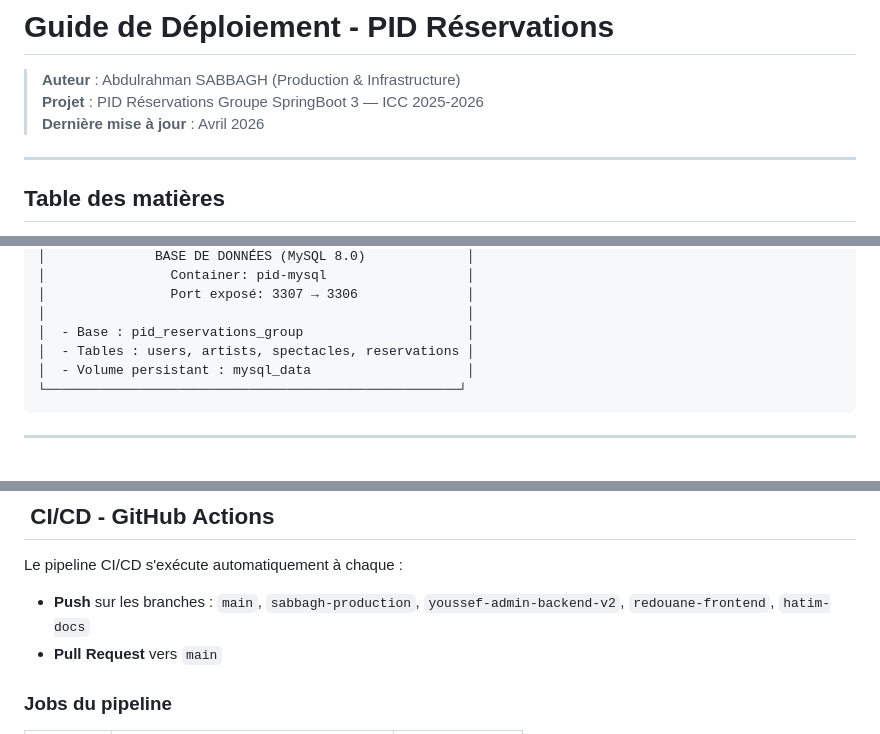
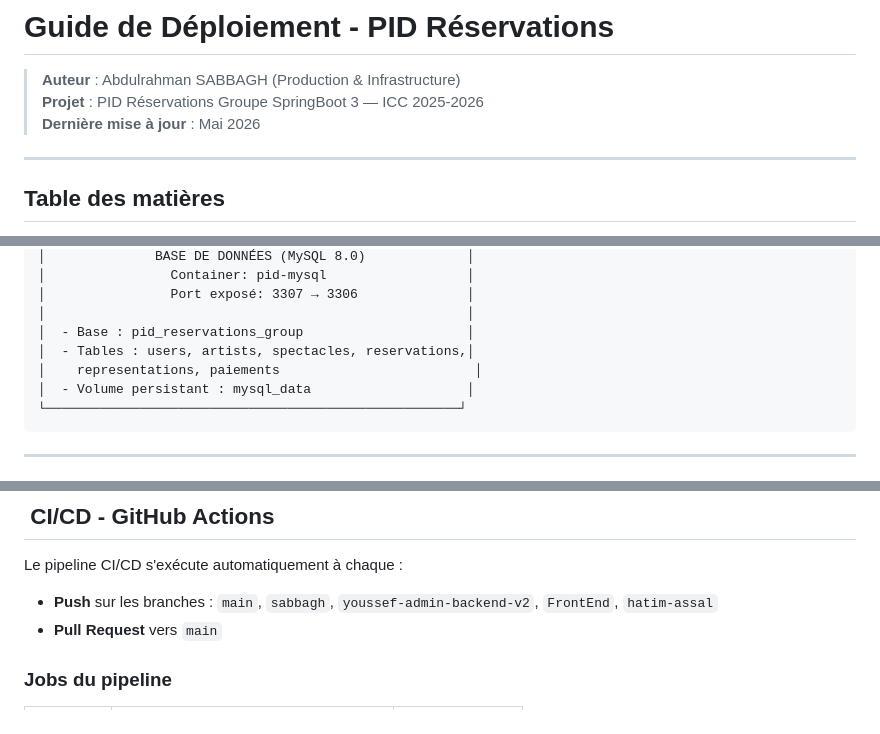
Before and after one commit to JoeProAdmin/PID-Reservations-Groupe-SpringBoot3, a Markdown page: docs/deploiement.md, 3 parts joined by grey strips. Rendered like a GitHub page.

Commit message:
docs: mise a jour guide de deploiement avec nouveaux modules et branches

````diff
--- a/docs/deploiement.md
+++ b/docs/deploiement.md
@@ -2,7 +2,7 @@
 
 > **Auteur** : Abdulrahman SABBAGH (Production & Infrastructure)
 > **Projet** : PID Réservations Groupe SpringBoot 3 — ICC 2025-2026
-> **Dernière mise à jour** : Avril 2026
+> **Dernière mise à jour** : Mai 2026
 
 ---
 
@@ -75,7 +75,8 @@
 │                Port exposé: 3307 → 3306              │
 │                                                      │
 │  - Base : pid_reservations_group                     │
-│  - Tables : users, artists, spectacles, reservations │
+│  - Tables : users, artists, spectacles, reservations,│
+│    representations, paiements                         │
 │  - Volume persistant : mysql_data                    │
 └─────────────────────────────────────────────────────┘
 ```
@@ -165,7 +166,7 @@ docker-compose up -d
 ## ️ CI/CD - GitHub Actions
 
 Le pipeline CI/CD s'exécute automatiquement à chaque :
-- **Push** sur les branches : `main`, `sabbagh-production`, `youssef-admin-backend-v2`, `redouane-frontend`, `hatim-docs`
+- **Push** sur les branches : `main`, `sabbagh`, `youssef-admin-backend-v2`, `FrontEnd`, `hatim-assal`
 - **Pull Request** vers `main`
 
 ### Jobs du pipeline
````
